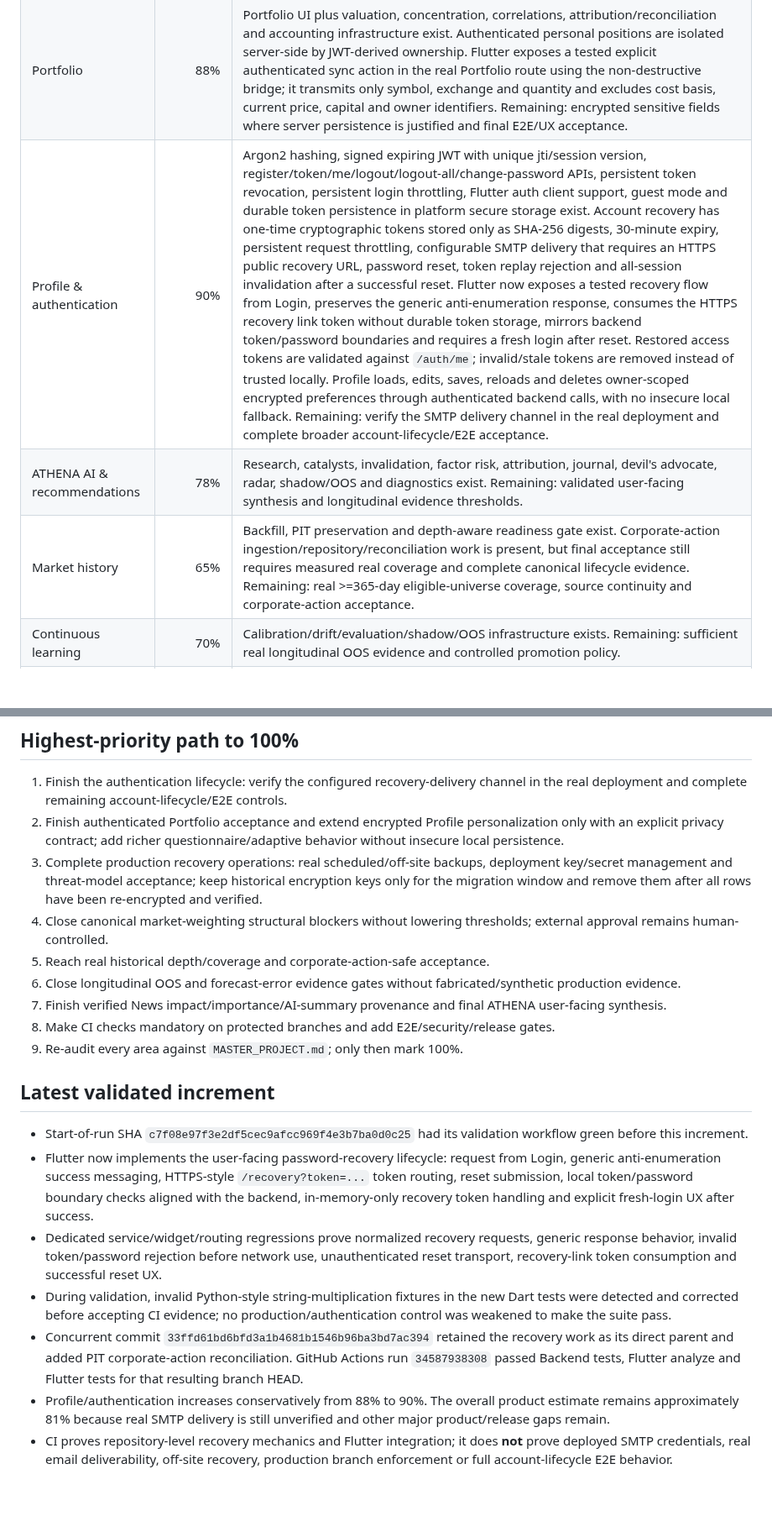
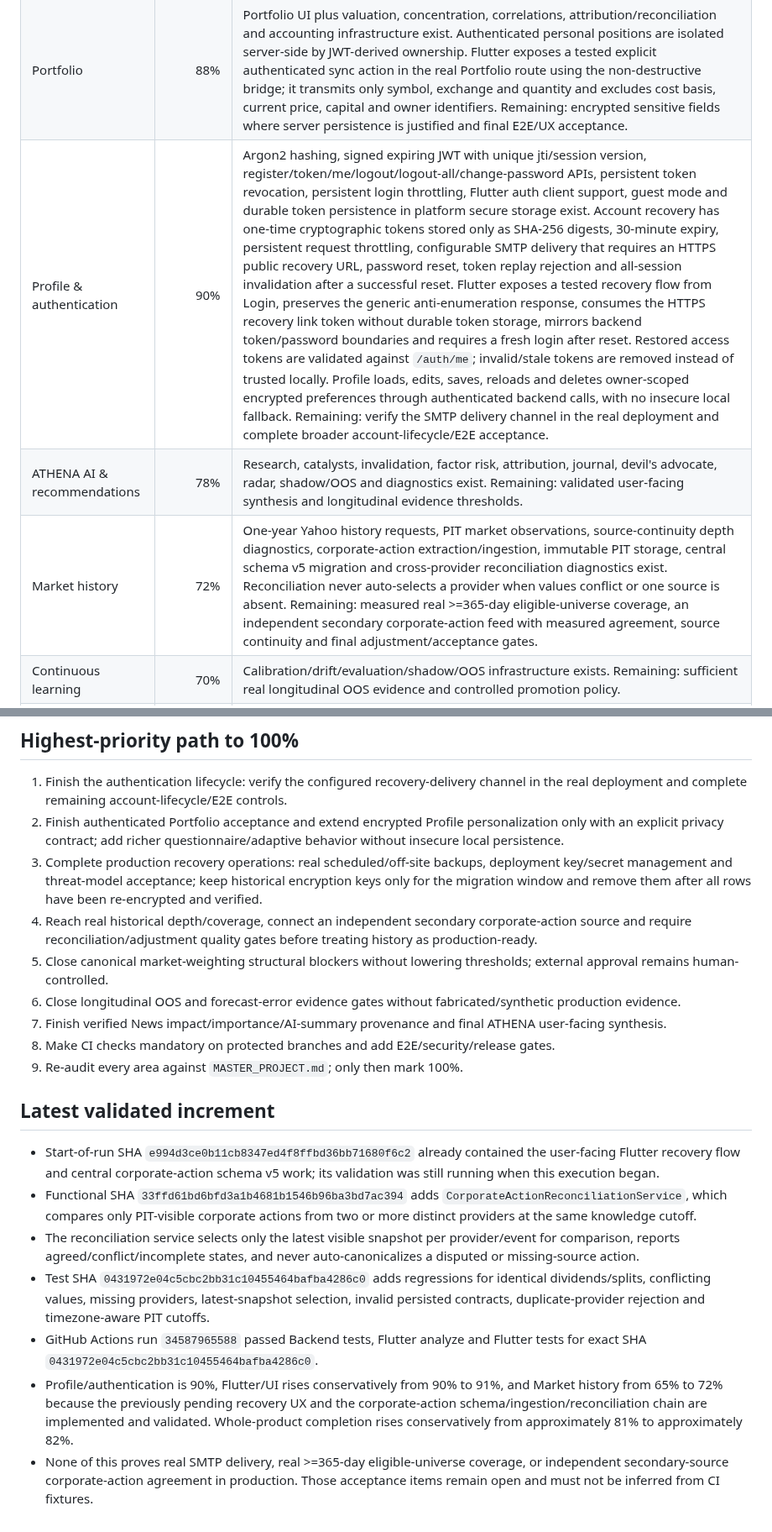
Before and after one commit to antoniomartinalbacetepresa-web/athena-platfotm, a Markdown page: docs/ROADMAP.md, 2 parts joined by grey strips. Shown at 84% size. Rendered like a GitHub page; blank space fills up the shorter version.

Commit message:
docs(roadmap): record validated corporate action reconciliation

```diff
--- a/docs/ROADMAP.md
+++ b/docs/ROADMAP.md
@@ -51,9 +51,9 @@ This number measures the analytical and investment-research core only. It must n
 | Market | 80% | Real persisted universe, regional ingestion, market-cap/canonical identity logic and standalone UI exist. Remaining: canonical weighting evidence, production coverage and deeper historical acceptance. |
 | News | 65% | Verified backend feed and standalone reusable UI exist. Remaining: importance ranking, estimated impact and AI summary provenance. |
 | Portfolio | 88% | Portfolio UI plus valuation, concentration, correlations, attribution/reconciliation and accounting infrastructure exist. Authenticated personal positions are isolated server-side by JWT-derived ownership. Flutter exposes a tested explicit authenticated sync action in the real Portfolio route using the non-destructive bridge; it transmits only symbol, exchange and quantity and excludes cost basis, current price, capital and owner identifiers. Remaining: encrypted sensitive fields where server persistence is justified and final E2E/UX acceptance. |
-| Profile & authentication | 90% | Argon2 hashing, signed expiring JWT with unique jti/session version, register/token/me/logout/logout-all/change-password APIs, persistent token revocation, persistent login throttling, Flutter auth client support, guest mode and durable token persistence in platform secure storage exist. Account recovery has one-time cryptographic tokens stored only as SHA-256 digests, 30-minute expiry, persistent request throttling, configurable SMTP delivery that requires an HTTPS public recovery URL, password reset, token replay rejection and all-session invalidation after a successful reset. Flutter now exposes a tested recovery flow from Login, preserves the generic anti-enumeration response, consumes the HTTPS recovery link token without durable token storage, mirrors backend token/password boundaries and requires a fresh login after reset. Restored access tokens are validated against `/auth/me`; invalid/stale tokens are removed instead of trusted locally. Profile loads, edits, saves, reloads and deletes owner-scoped encrypted preferences through authenticated backend calls, with no insecure local fallback. Remaining: verify the SMTP delivery channel in the real deployment and complete broader account-lifecycle/E2E acceptance. |
+| Profile & authentication | 90% | Argon2 hashing, signed expiring JWT with unique jti/session version, register/token/me/logout/logout-all/change-password APIs, persistent token revocation, persistent login throttling, Flutter auth client support, guest mode and durable token persistence in platform secure storage exist. Account recovery has one-time cryptographic tokens stored only as SHA-256 digests, 30-minute expiry, persistent request throttling, configurable SMTP delivery that requires an HTTPS public recovery URL, password reset, token replay rejection and all-session invalidation after a successful reset. Flutter exposes a tested recovery flow from Login, preserves the generic anti-enumeration response, consumes the HTTPS recovery link token without durable token storage, mirrors backend token/password boundaries and requires a fresh login after reset. Restored access tokens are validated against `/auth/me`; invalid/stale tokens are removed instead of trusted locally. Profile loads, edits, saves, reloads and deletes owner-scoped encrypted preferences through authenticated backend calls, with no insecure local fallback. Remaining: verify the SMTP delivery channel in the real deployment and complete broader account-lifecycle/E2E acceptance. |
 | ATHENA AI & recommendations | 78% | Research, catalysts, invalidation, factor risk, attribution, journal, devil's advocate, radar, shadow/OOS and diagnostics exist. Remaining: validated user-facing synthesis and longitudinal evidence thresholds. |
-| Market history | 65% | Backfill, PIT preservation and depth-aware readiness gate exist. Corporate-action ingestion/repository/reconciliation work is present, but final acceptance still requires measured real coverage and complete canonical lifecycle evidence. Remaining: real >=365-day eligible-universe coverage, source continuity and corporate-action acceptance. |
+| Market history | 72% | One-year Yahoo history requests, PIT market observations, source-continuity depth diagnostics, corporate-action extraction/ingestion, immutable PIT storage, central schema v5 migration and cross-provider reconciliation diagnostics exist. Reconciliation never auto-selects a provider when values conflict or one source is absent. Remaining: measured real >=365-day eligible-universe coverage, an independent secondary corporate-action feed with measured agreement, source continuity and final adjustment/acceptance gates. |
 | Continuous learning | 70% | Calibration/drift/evaluation/shadow/OOS infrastructure exists. Remaining: sufficient real longitudinal OOS evidence and controlled promotion policy. |
 | Personalization | 65% | Owner-scoped risk tolerance, investment horizon, base currency and objective have validated AES-256-GCM persistence, authenticated Flutter transport and a real Profile UI for load/save/reload/delete. Profile encryption supports an explicit current key version, strict historical keyring, exact-version decrypt and transactional re-encryption to the current key; unknown/malformed key versions fail closed. Remaining: richer questionnaire/adaptive personalization, encrypted capital/history where appropriate, deployment key-management procedure and final E2E acceptance. |
 | Security & production hardening | 90% | Fail-closed auth secret, Argon2 hashes, signed expiring JWT, tamper checks, individual and all-session revocation, authenticated password rotation, resource-level portfolio authorization, persistent login and recovery throttling, durable secure client token storage and authenticated AES-256-GCM profile encryption are validated. Password recovery tokens are random, one-use, expiring and persisted only as SHA-256 digests; successful reset rotates the password and revokes all prior sessions. SMTP recovery delivery is fail-closed unless explicitly configured with an HTTPS public recovery URL. Versioned profile-key rotation/migration is transactional and tested. Database backup/recovery uses SQLite's backup API for WAL-safe snapshots, SHA-256 manifests, `PRAGMA integrity_check`, schema-version validation, non-destructive restore semantics, fail-closed retention and a verified ephemeral restore drill exposed through the operator CLI. Remaining: real deployment verification of recovery delivery, deployment secret management, real scheduled/off-site backup operation, threat-model acceptance and required branch checks. |
@@ -70,8 +70,8 @@ ATHENA reaches 100% engineering completion only when every whole-product area ab
 1. Finish the authentication lifecycle: verify the configured recovery-delivery channel in the real deployment and complete remaining account-lifecycle/E2E controls.
 2. Finish authenticated Portfolio acceptance and extend encrypted Profile personalization only with an explicit privacy contract; add richer questionnaire/adaptive behavior without insecure local persistence.
 3. Complete production recovery operations: real scheduled/off-site backups, deployment key/secret management and threat-model acceptance; keep historical encryption keys only for the migration window and remove them after all rows have been re-encrypted and verified.
-4. Close canonical market-weighting structural blockers without lowering thresholds; external approval remains human-controlled.
-5. Reach real historical depth/coverage and corporate-action-safe acceptance.
+4. Reach real historical depth/coverage, connect an independent secondary corporate-action source and require reconciliation/adjustment quality gates before treating history as production-ready.
+5. Close canonical market-weighting structural blockers without lowering thresholds; external approval remains human-controlled.
 6. Close longitudinal OOS and forecast-error evidence gates without fabricated/synthetic production evidence.
 7. Finish verified News impact/importance/AI-summary provenance and final ATHENA user-facing synthesis.
 8. Make CI checks mandatory on protected branches and add E2E/security/release gates.
@@ -79,10 +79,10 @@ ATHENA reaches 100% engineering completion only when every whole-product area ab
 
 ## Latest validated increment
 
-- Start-of-run SHA `c7f08e97f3e2df5cec9afcc969f4e3b7ba0d0c25` had its validation workflow green before this increment.
-- Flutter now implements the user-facing password-recovery lifecycle: request from Login, generic anti-enumeration success messaging, HTTPS-style `/recovery?token=...` token routing, reset submission, local token/password boundary checks aligned with the backend, in-memory-only recovery token handling and explicit fresh-login UX after success.
-- Dedicated service/widget/routing regressions prove normalized recovery requests, generic response behavior, invalid token/password rejection before network use, unauthenticated reset transport, recovery-link token consumption and successful reset UX.
-- During validation, invalid Python-style string-multiplication fixtures in the new Dart tests were detected and corrected before accepting CI evidence; no production/authentication control was weakened to make the suite pass.
-- Concurrent commit `33ffd61bd6bfd3a1b4681b1546b96ba3bd7ac394` retained the recovery work as its direct parent and added PIT corporate-action reconciliation. GitHub Actions run `34587938308` passed Backend tests, Flutter analyze and Flutter tests for that resulting branch HEAD.
-- Profile/authentication increases conservatively from 88% to 90%. The overall product estimate remains approximately 81% because real SMTP delivery is still unverified and other major product/release gaps remain.
-- CI proves repository-level recovery mechanics and Flutter integration; it does **not** prove deployed SMTP credentials, real email deliverability, off-site recovery, production branch enforcement or full account-lifecycle E2E behavior.
+- Start-of-run SHA `e994d3ce0b11cb8347ed4f8ffbd36bb71680f6c2` already contained the user-facing Flutter recovery flow and central corporate-action schema v5 work; its validation was still running when this execution began.
+- Functional SHA `33ffd61bd6bfd3a1b4681b1546b96ba3bd7ac394` adds `CorporateActionReconciliationService`, which compares only PIT-visible corporate actions from two or more distinct providers at the same knowledge cutoff.
+- The reconciliation service selects only the latest visible snapshot per provider/event for comparison, reports agreed/conflict/incomplete states, and never auto-canonicalizes a disputed or missing-source action.
+- Test SHA `0431972e04c5cbc2bb31c10455464bafba4286c0` adds regressions for identical dividends/splits, conflicting values, missing providers, latest-snapshot selection, invalid persisted contracts, duplicate-provider rejection and timezone-aware PIT cutoffs.
+- GitHub Actions run `34587965588` passed Backend tests, Flutter analyze and Flutter tests for exact SHA `0431972e04c5cbc2bb31c10455464bafba4286c0`.
+- Profile/authentication is 90%, Flutter/UI rises conservatively from 90% to 91%, and Market history from 65% to 72% because the previously pending recovery UX and the corporate-action schema/ingestion/reconciliation chain are implemented and validated. Whole-product completion rises conservatively from approximately 81% to approximately 82%.
+- None of this proves real SMTP delivery, real >=365-day eligible-universe coverage, or independent secondary-source corporate-action agreement in production. Those acceptance items remain open and must not be inferred from CI fixtures.
```
Also changed, not shown: other parts of docs/ROADMAP.md (+3 -3 lines).
